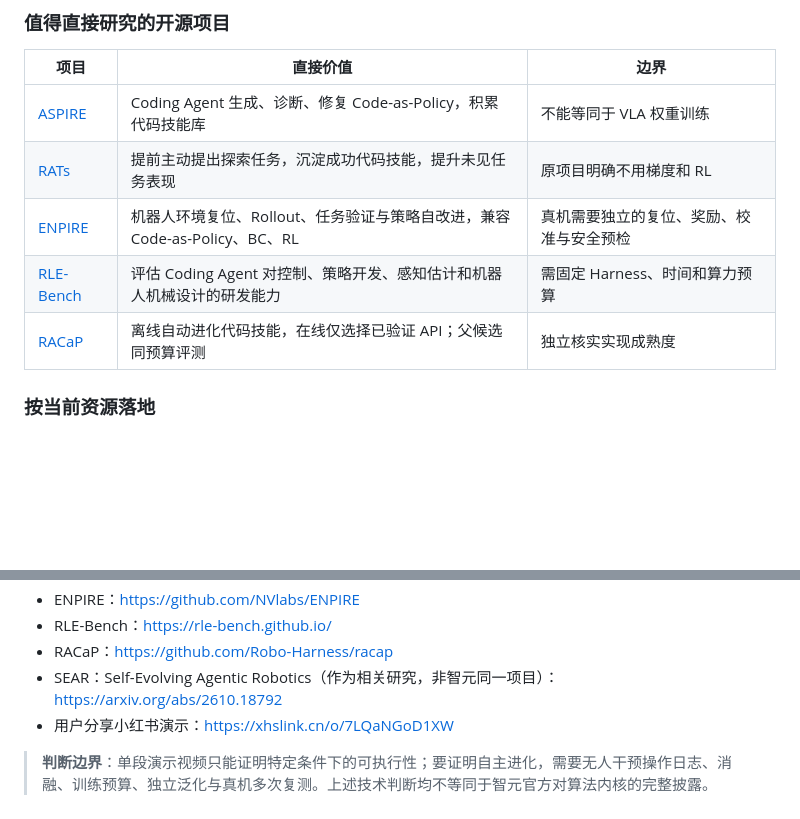
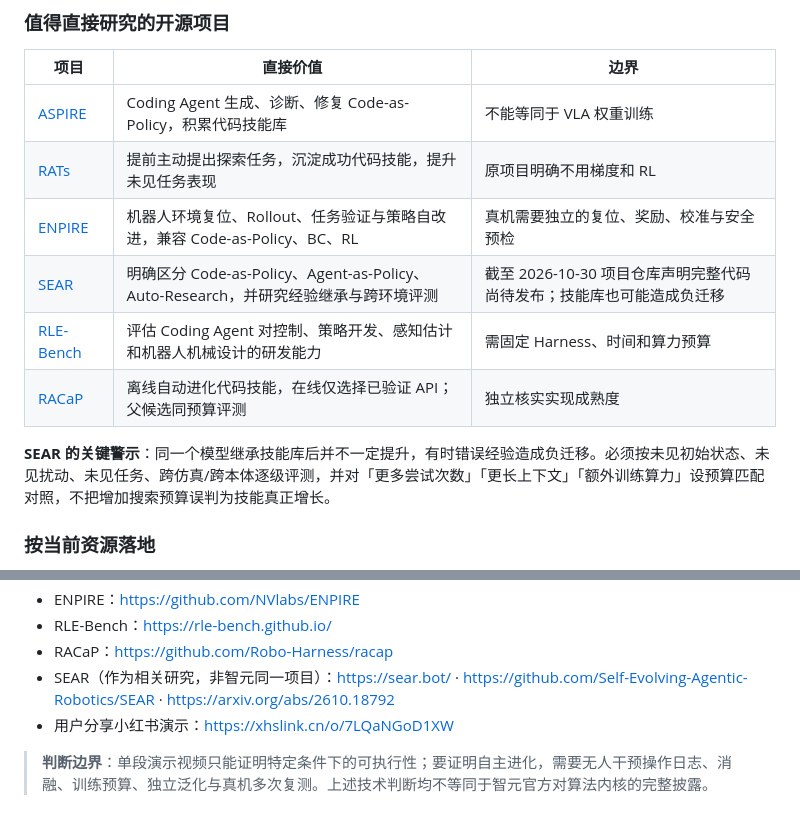
Before and after one commit to zmf2022/embodied-aI-wiki, a Markdown page: 研究洞察/智元创新日2026_全栈技术演示与自进化洞察.md, 2 parts joined by grey strips. GitHub-like rendering; blank space fills up the shorter version.

Commit message:
docs: integrate SEAR three agent policy forms and rigorous skill-retention evaluation

```diff
--- a/研究洞察/智元创新日2026_全栈技术演示与自进化洞察.md
+++ b/研究洞察/智元创新日2026_全栈技术演示与自进化洞察.md
@@ -82,8 +82,11 @@ flowchart TD
 | [ASPIRE](https://github.com/NVlabs/ASPIRE) | Coding Agent 生成、诊断、修复 Code-as-Policy，积累代码技能库 | 不能等同于 VLA 权重训练 |
 | [RATs](https://github.com/Playful-RATs/RATs) | 提前主动提出探索任务，沉淀成功代码技能，提升未见任务表现 | 原项目明确不用梯度和 RL |
 | [ENPIRE](https://github.com/NVlabs/ENPIRE) | 机器人环境复位、Rollout、任务验证与策略自改进，兼容 Code-as-Policy、BC、RL | 真机需要独立的复位、奖励、校准与安全预检 |
+| [SEAR](https://sear.bot/) | 明确区分 Code-as-Policy、Agent-as-Policy、Auto-Research，并研究经验继承与跨环境评测 | 截至 2026-10-30 项目仓库声明完整代码尚待发布；技能库也可能造成负迁移 |
 | [RLE-Bench](https://github.com/RLE-Bench/RLE-Bench) | 评估 Coding Agent 对控制、策略开发、感知估计和机器人机械设计的研发能力 | 需固定 Harness、时间和算力预算 |
 | [RACaP](https://github.com/Robo-Harness/racap) | 离线自动进化代码技能，在线仅选择已验证 API；父候选同预算评测 | 独立核实实现成熟度 |
+
+**SEAR 的关键警示**：同一个模型继承技能库后并不一定提升，有时错误经验造成负迁移。必须按未见初始状态、未见扰动、未见任务、跨仿真/跨本体逐级评测，并对「更多尝试次数」「更长上下文」「额外训练算力」设预算匹配对照，不把增加搜索预算误判为技能真正增长。
 
 ### 按当前资源落地
 
@@ -245,7 +248,7 @@ Worken（有效智能工时）= **活跃机器人数量 × 自主工作时长 ×
 - ENPIRE：https://github.com/NVlabs/ENPIRE
 - RLE-Bench：https://rle-bench.github.io/
 - RACaP：https://github.com/Robo-Harness/racap
-- SEAR：Self-Evolving Agentic Robotics（作为相关研究，非智元同一项目）：https://arxiv.org/abs/2610.18792
+- SEAR（作为相关研究，非智元同一项目）：https://sear.bot/ · https://github.com/Self-Evolving-Agentic-Robotics/SEAR · https://arxiv.org/abs/2610.18792
 - 用户分享小红书演示：https://xhslink.cn/o/7LQaNGoD1XW
 
 > **判断边界**：单段演示视频只能证明特定条件下的可执行性；要证明自主进化，需要无人干预操作日志、消融、训练预算、独立泛化与真机多次复测。上述技术判断均不等同于智元官方对算法内核的完整披露。
```
